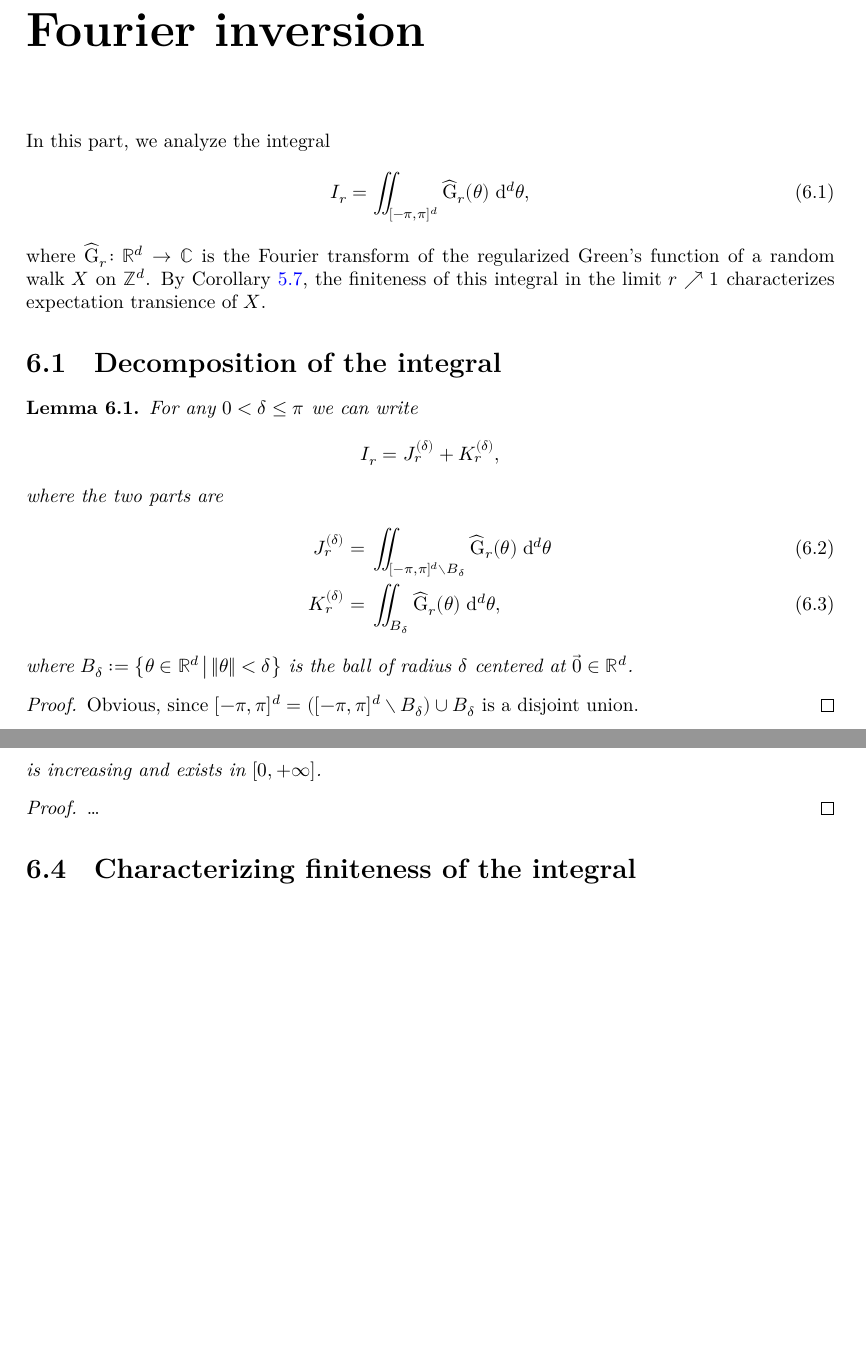
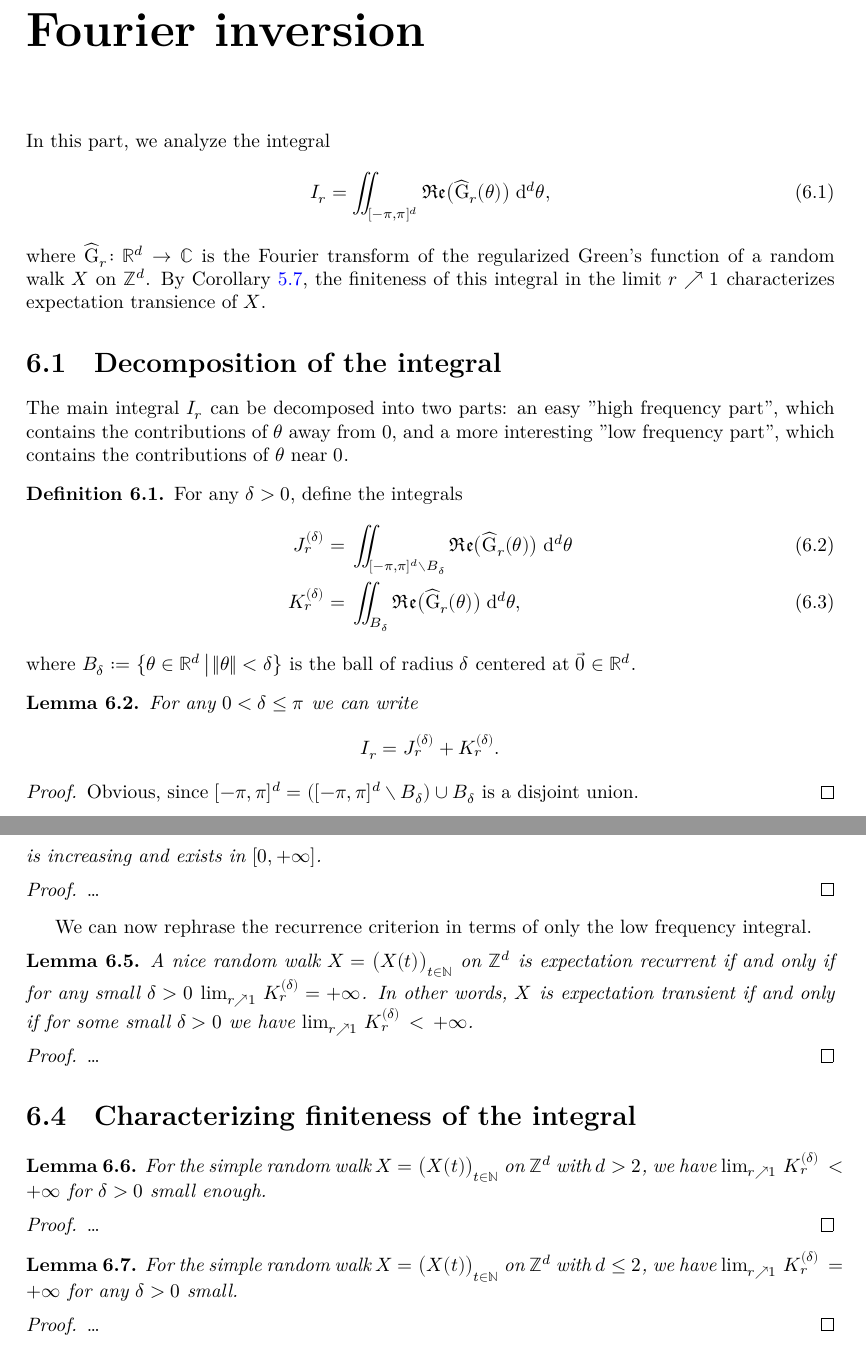
Before and after one commit to alma-n/Polya-lean, a LaTeX document (blueprint/src/print.tex, which reads blueprint/src/integral_manipulation.tex): two parts of pages 11 and 12 of 12, joined at a grey line, cut so that both start at the same text, the shorter picture padded with empty space. Compiled offline with XeLaTeX.

Commit message:
Some more blueprint.

```diff
--- a/blueprint/src/integral_manipulation.tex
+++ b/blueprint/src/integral_manipulation.tex
@@ -2,7 +2,7 @@
 
 In this part, we analyze the integral
 \begin{align}
-I_r = \iint_{\Fbox} \Freg{r} (\theta) \; \ud^d \theta ,
+I_r = \iint_{\Fbox} \re \big( \Freg{r} (\theta) \big) \; \ud^d \theta ,
 \end{align}
 where $\Freg{r} \colon \bR^d \to \bC$ is the Fourier transform of the
 regularized Green's function of a random walk $\RW$ on $\bZ^d$. By
@@ -12,20 +12,40 @@ transience of $\RW$.
 
 \section{Decomposition of the integral}
 
-\begin{lemma}
-  \label{lem:integral_decomposition}
-  \uses{def:Green_Fourier_transf, lem:Green_Fourier_inverse_real}
-  For any $0 < \delta \le \pi$ we can write
-  \begin{align*}
-  I_r = J_r^{(\delta)} + K_r^{(\delta)},
-  \end{align*}
-  where the two parts are
+The main integral $I_r$ can be decomposed into two parts:
+an easy "high frequency part", which contains the contributions of
+$\theta$ away from $0$, and a more interesting "low frequency part",
+which contains the contributions of $\theta$ near $0$.
+
+\begin{definition}[]
+  \label{def:frequency_decomposition}
+  \uses{def:Green_Fourier_transf}
+  \lean{lowFreqIntegral, highFreqIntegral}
+  % \leanok
+  For any $\delta > 0$, define the integrals
   \begin{align}
-  J_r^{(\delta)} = \; & \iint_{\Fbox \setminus B_\delta} \Freg{r} (\theta) \; \ud^d \theta \\
-  K_r^{(\delta)} = \; & \iint_{B_\delta} \Freg{r} (\theta) \; \ud^d \theta ,
+  J_r^{(\delta)} = \; & \iint_{\Fbox \setminus B_\delta} \re \big( \Freg{r} (\theta) \big) \; \ud^d \theta \\
+  K_r^{(\delta)} = \; & \iint_{B_\delta} \re \big( \Freg{r} (\theta) \big) \; \ud^d \theta ,
   \end{align}
   where $B_\delta := \set{ \theta \in \bR^d \, \big| \, \|\theta\| < \delta}$ is the
   ball of radius $\delta$ centered at $\vec{0} \in \bR^d$.
+\end{definition}
+
+\begin{lemma}
+  \label{lem:integral_decomposition}
+  \uses{def:decomposition} % , lem:Green_Fourier_inverse_real
+  \lean{mainIntegral_eq_add}
+  For any $0 < \delta \le \pi$ we can write
+  \begin{align*}
+  I_r = J_r^{(\delta)} + K_r^{(\delta)} .
+  \end{align*}
+  % where the two parts are
+  % \begin{align}
+  % J_r^{(\delta)} = \; & \iint_{\Fbox \setminus B_\delta} \re \big( \Freg{r} (\theta) \big) \; \ud^d \theta \\
+  % K_r^{(\delta)} = \; & \iint_{B_\delta} \re \big( \Freg{r} (\theta) \big) \; \ud^d \theta ,
+  % \end{align}
+  % where $B_\delta := \set{ \theta \in \bR^d \, \big| \, \|\theta\| < \delta}$ is the
+  % ball of radius $\delta$ centered at $\vec{0} \in \bR^d$.
 \end{lemma}
 \begin{proof}
 Obvious, since $\Fbox = (\Fbox \setminus B_\delta) \cup B_\delta$
@@ -76,5 +96,47 @@ TODO: Think about the best conditions for step distribution under which monotone
 \ldots
 \end{proof}
 
+We can now rephrase the recurrence criterion in terms of only the low frequency integral.
+
+\begin{lemma}
+  \label{lem:recurrence_iff_finite_low_frequency}
+  \uses{def:expectation_recurrence, def:Green_Fourier_transf, def:frequency_decomposition}
+  A nice random walk $\RW = \big(\RW(t)\big)_{t \in \bN}$ on $\bZ^d$
+  is expectation recurrent if and only if for any small $\delta>0$
+  $\lim_{r \nearrow 1} \, K_r^{(\delta)} = +\infty$.
+  In other words, $\RW$ is expectation transient if and only if
+  for some small $\delta>0$ we have $\lim_{r \nearrow 1} \, K_r^{(\delta)} \, < \, +\infty$.
+\end{lemma}
+\begin{proof}
+\uses{cor:recurrence_iff_finite_limit_integral, lem:high_frequency_integral}
+\ldots
+\end{proof}
+
 
 \section{Characterizing finiteness of the integral}
+
+\begin{lemma}
+  \label{lem:SRW_low_frequency_convergence}
+  \uses{def:frequency_decomposition}
+  For the simple random walk $\RW = \big(\RW(t)\big)_{t \in \bN}$ on $\bZ^d$
+  with $d > 2$,
+  we have $\lim_{r \nearrow 1} \, K_r^{(\delta)} \, < \, +\infty$
+  for $\delta > 0$ small enough.
+\end{lemma}
+\begin{proof}
+\uses{lem:SRW_Green_Fourier, lem:low_frequency_integral}
+\ldots
+\end{proof}
+
+\begin{lemma}
+  \label{lem:SRW_low_frequency_divergence}
+  \uses{def:frequency_decomposition}
+  For the simple random walk $\RW = \big(\RW(t)\big)_{t \in \bN}$ on $\bZ^d$
+  with $d \le 2$,
+  we have $\lim_{r \nearrow 1} \, K_r^{(\delta)} \, = \, +\infty$
+  for any $\delta > 0$ small.
+\end{lemma}
+\begin{proof}
+\uses{lem:SRW_Green_Fourier, lem:low_frequency_integral}
+\ldots
+\end{proof}
```
Also changed, not shown: blueprint/src/Green_Fourier.tex (+4 -4 lines), blueprint/src/overview.tex (+2 -2 lines), blueprint/src/integral_manipulation.tex (8 more changed lines), 2 other files.
